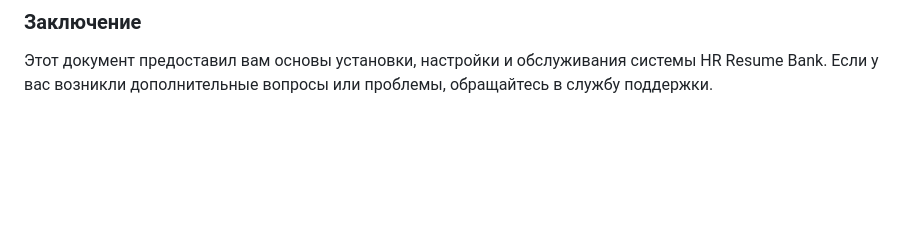
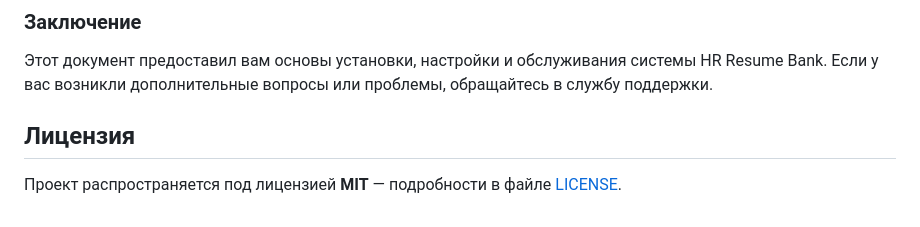
Before and after one commit to GenyaElamkov/HRResumeBank, a Markdown page: README.md, the part around the change. GitHub-like rendering; blank space fills up the shorter version.

```diff
--- a/README.md
+++ b/README.md
@@ -148,3 +148,7 @@ make migrations
 ### Заключение
 
 Этот документ предоставил вам основы установки, настройки и обслуживания системы HR Resume Bank. Если у вас возникли дополнительные вопросы или проблемы, обращайтесь в службу поддержки.
+
+## Лицензия
+
+Проект распространяется под лицензией **MIT** — подробности в файле [LICENSE](LICENSE).
```
